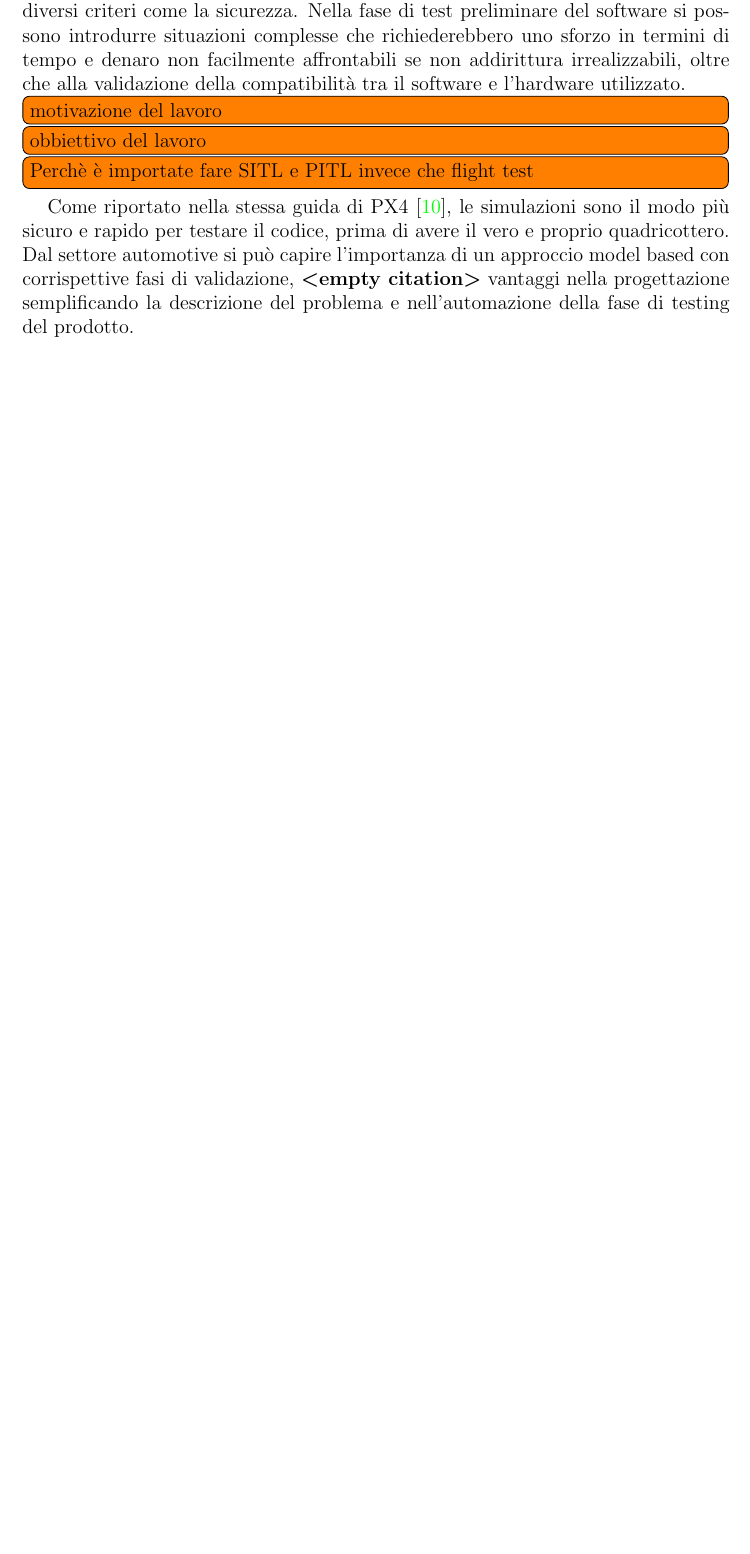
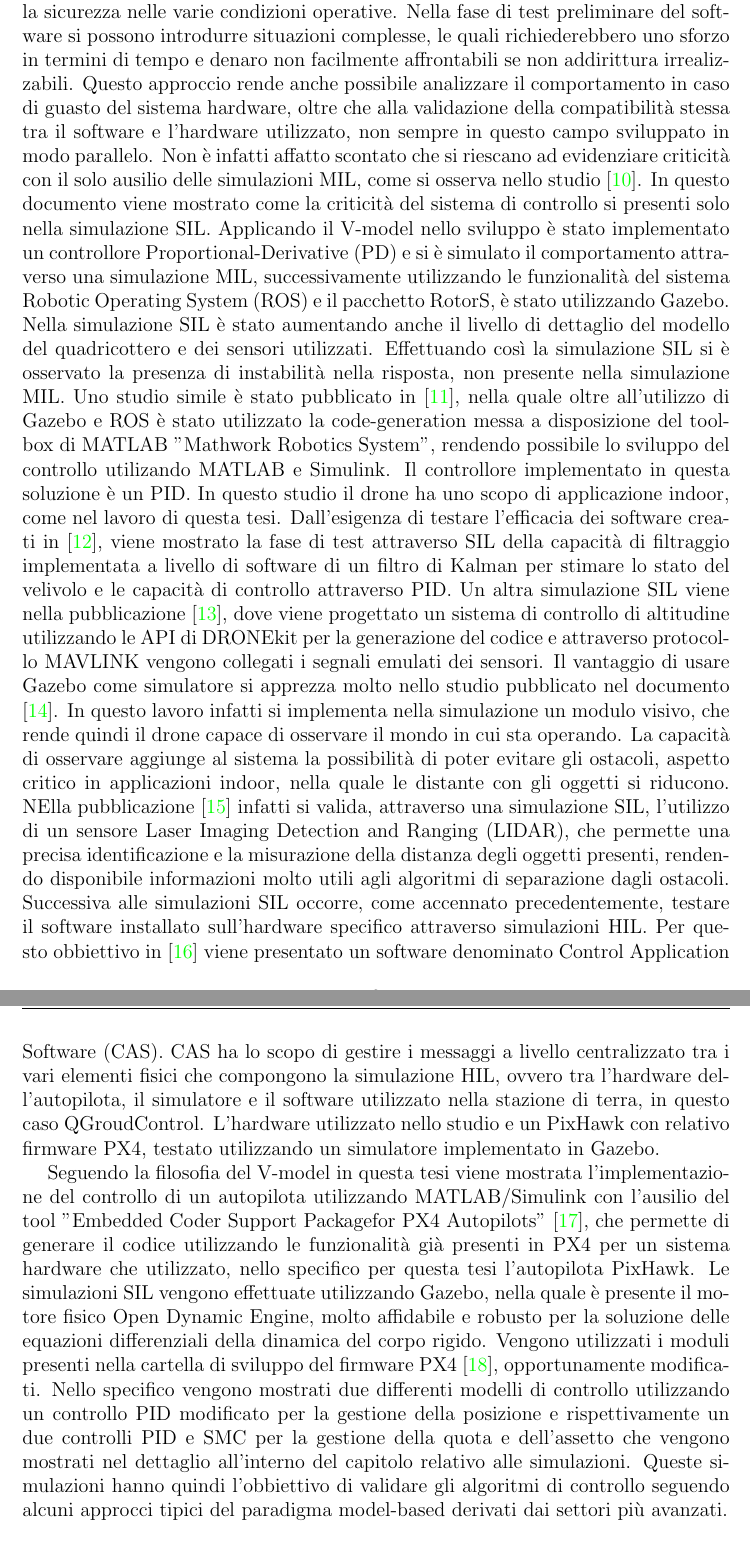
Before and after one commit to LuigiS91/TesiMagistrale, a LaTeX thesis (main.tex, which reads Introduzione/intro.tex): part of page 9 of 55 before the commit and two parts of pages 9 and 10 of 55 after it, the two joined at a grey line, cut so that both start at the same text, the shorter picture padded with empty space. Compiled offline with pdfLaTeX.

Commit message:
Aggiornamento : 17/11/2020 22:30:05

```diff
--- a/Introduzione/intro.tex
+++ b/Introduzione/intro.tex
@@ -30,33 +31,33 @@ Quadrotor
 \end{commento}
 
 \begin{idee}
-\cite{KimJinho2020ACSo} : In questo pubblicazione vengono riassunti vari tipi di controllori che sono stati utilizzati in diverse pubblicazioni. trattato in dettaglio nel capitolo
+%\cite{KimJinho2020ACSo} : In questo pubblicazione vengono riassunti vari tipi di controllori che sono stati utilizzati in diverse pubblicazioni. trattato in dettaglio nel capitolo
 
 %\cite{KoksalN2018ALQA} : Necessità di fusione dei sensori per avere una stima corretta del posizionamento del drone nello spazio, in più viene usato un controllore LQR . Qui si fa un test di volo direttamente, che cosa hanno capito?
 %
 %In questa pubblicazione hanno ottenuto la garanzia di stabilità controllabilità applicando un controllo ottimale.
 %Hanno tenuto conto del rumore, confrontando due tipi di filtraggio dei dati dei sensori : Kalman filtro complementare. Il loro scopo era ottimizzare il consumo di batteria attraverso il design ottimale del controllore e path planner. Viene suddiviso il controllo in due livello : alto livello,guidance e posizione; secondo livello attitude e altidue , maggiore interesse in questo . Concentrazione. Due voli sperimentali molto semplici. Drone specifico protetto da struttura di posizione. Io Voglio poterlo fare a rpescindere, cambiare drone.
 
-\cite{ZuluAndrew2014ARoC} : Trade-off tra diversi sistemi di controllo usati in varie pubblicazioni.
+%\cite{ZuluAndrew2014ARoC} : Trade-off tra diversi sistemi di controllo usati in varie pubblicazioni.
 
 
-\cite{CrazyS} :  Qui si motiva iperchè usare SIL. In questo articolo viene proposto CrasyS una estensione di ROS per modellare , sviluppare e integrare il Quadricottero Crazy flight 2.0 nano nella simulazione basata su Gazebo. Il controllore usa due PID e un generatore del segnale di riferimento. Per validare il sistema viene usato Il toolbox  di MAthWorks Robotics System che collega matlab e simulink a gazebo attraverso messaggi asincroni
+%\cite{CrazyS} :  Qui si motiva iperchè usare SIL. In questo articolo viene proposto CrasyS una estensione di ROS per modellare , sviluppare e integrare il Quadricottero Crazy flight 2.0 nano nella simulazione basata su Gazebo. Il controllore usa due PID e un generatore del segnale di riferimento. Per validare il sistema viene usato Il toolbox  di MAthWorks Robotics System che collega matlab e simulink a gazebo attraverso messaggi asincroni
+%
+%Il problema nasce dalla difficoltà di fare volare autonomamente il drone in modo autonomo in contesti particolari come quelli indoor, dove possono verificarsi condizioni imprevedibili.Situazioni critiche. Studiare missioni complesse subito nel mondo reale può essere complicato e richiedere moloto tempo invece la simulazione è molto più semplice, e costare nulla in termini di costi e sicurezza. Si può far schiantare il drone quante volte si vuole. In questo modo dalle simulazioni è possibile testare il sistema in varie condizioni. L'ambiente simulativo è molto versatile e si possono espandere le funzionalità in modo da poter avere più test possibili.
 
-Il problema nasce dalla difficoltà di fare volare autonomamente il drone in modo autonomo in contesti particolari come quelli indoor, dove possono verificarsi condizioni imprevedibili.Situazioni critiche. Studiare missioni complesse subito nel mondo reale può essere complicato e richiedere moloto tempo invece la simulazione è molto più semplice, e costare nulla in termini di costi e sicurezza. Si può far schiantare il drone quante volte si vuole. In questo modo dalle simulazioni è possibile testare il sistema in varie condizioni. L'ambiente simulativo è molto versatile e si possono espandere le funzionalità in modo da poter avere più test possibili.
+%\cite{SIL_design} : Progetto di un sistema di controllo di altitudine sviluppato attraverso le simulazioni fatte in software in the loop. Questo approccio ha permesso di descrivere un procedura di test basati su modelli fisici del sistema. Viene usato una procedura detta chiusura del loop successiva. Il collegamento e lo scambio dei dati con i sensori emulati avviene attraverso protocollo MAVLink. Viene utilizzato DRONEkit e attraverso le sue API, per rendere più facili la generazione di codice del computer compagno con firmware Ardupilot.
 
-\cite{SIL_design} : Progetto di un sistema di controllo di altitudine sviluppato attraverso le simulazioni fatte in software in the loop. Questo approccio ha permesso di descrivere un procedura di test basati su modelli fisici del sistema. Viene usato una procedura detta chiusura del loop successiva. Il collegamento e lo scambio dei dati con i sensori emulati avviene attraverso protocollo MAVLink. Viene utilizzato DRONEkit e attraverso le sue API, per rendere più facili la generazione di codice del computer compagno con firmware Ardupilot.
+%\cite{toolPx4} : in questa presentazione del tool di matlab viene presentata la procedura di generazione del codice danda risalto alla necessità di effettuare la validazione seguendo l'approccio model-base. Viene Espressa l'implementazione specifica utilizzando il controllore ixHawk con sistema PX4 . Specificando quale parte del codice viene generato e come questo viene implementato all'interno del firmware dell'hardware. Vengono trttate le funzionalitò del Tool. Viene però usato jMavsim.
 
-\cite{implement} : in questa presentazione del tool di matlab viene presentata la procedura di generazione del codice danda risalto alla necessità di effettuare la validazione seguendo l'approccio model-base. Viene Espressa l'implementazione specifica utilizzando il controllore ixHawk con sistema PX4 . Specificando quale parte del codice viene generato e come questo viene implementato all'interno del firmware dell'hardware. Vengono trttate le funzionalitò del Tool. Viene però usato jMavsim.
+%\cite{HIL_Dev} : in questa pubblicazione si sviluppa un software per testare l'effettiva comunicazione tra le varie parti del sistema per fare HIL in modo sicuro. viene usato Gazebo pixHawk . Viene sviluppato CAS Control application Software. Viene enfatizzata anche qui la necessità di simulare prima di effettuare test di volo. Riduce il rishio di rompere il sistema, a causa si cadute , fallimenti del sistema malfunzionamento del cotnrollore. Si fa riferimento alla poca versatilità di implementazione di modelli matematici di jmavsim. Gli altri simulatori son molto difficili da modificare in termini di aggiunta di diversi tipi di sensori, per questo si sceglia Gazebo. Gazebo è molto usato in robotica.Prensenta anche la capacità di risolvere la dinamica con il suo motore fisico open Dynamic Engine (ODE), conm grande accuratezza.
+%
+%\cite{SIL_perform} : In questo lavoro di evidenzia come sia necessario fare SITL. Viene utilizzato il SITL per valutare le performance del sistema di guida e controllo di un UAV, utilizzando un filtro di kalman per stimare lo stato del velivolo e un controllo formato da PID
+%
+%\cite{SIL_Improv} : Questa pubblicazione parla eslicitamente perchè è importate fare SITL. Viene mostrato come alcune criticità della SITL non siano mostrate il MIL. Nele simulazioni vengono considerate missioni complesse. Si fa riferimento esplicito al V-model. Il controllo usato è di tipo PD. In questo lavoro si utilizza ROS con pacchetto RotorS, implementato in Gazebo. Mentre la soluzione è accettabile in MIL, non lo è in SIL, instabilità del controllo.
 
-\cite{HIL_Dev} : in questa pubblicazione si sviluppa un software per testare l'effettiva comunicazione tra le varie parti del sistema per fare HIL in modo sicuro. viene usato Gazebo pixHawk . Viene sviluppato CAS Control application Software. Viene enfatizzata anche qui la necessità di simulare prima di effettuare test di volo. Riduce il rishio di rompere il sistema, a causa si cadute , fallimenti del sistema malfunzionamento del cotnrollore. Si fa riferimento alla poca versatilità di implementazione di modelli matematici di jmavsim. Gli altri simulatori son molto difficili da modificare in termini di aggiunta di diversi tipi di sensori, per questo si sceglia Gazebo. Gazebo è molto usato in robotica.Prensenta anche la capacità di risolvere la dinamica con il suo motore fisico open Dynamic Engine (ODE), conm grande accuratezza.
+%\cite{Vision_base} : In questo lavoro viene usato PX4 e si fa SITL, utilizzando Gazebo. In Gazebo viene aggiunto un sensore visivo per fare delle simulazioni avanzate sfruttando questa funzionalità.
 
-\cite{SIL_perform} : In questo lavoro di evidenzia come sia necessario fare SITL. Viene utilizzato il SITL per valutare le performance del sistema di guida e controllo di un UAV, utilizzando un filtro di calman per stimare lo stato del velivolo e un controllo formato da PID
-
-\cite{SIL_Improv} : Questa pubblicazione parla eslicitamente perchè è importate fare SITL. Viene mostrato come alcune criticità della SITL non siano mostrate il MIL. Nele simulazioni vengono considerate missioni complesse. Si fa riferimento esplicito al V-model. Il controllo usato è di tipo PD. In questo lavoro si utilizza ROS con pacchetto RotorS, implementato in Gazebo. Mentre la soluzione è accettabile in MIL, non lo è in SIL, instabilità del controllo.
-
-\cite{Vision_base} : In questo lavoro viene usato PX4 e si fa SITL, utilizzando Gazebo. In Gazebo viene aggiunto un sensore visivo per fare delle simulazioni avanzate sfruttando questa funzionalità.
-
-\cite{SIL_obstacle} : viene validato il sensore LIDAR e la capacità di separazione dagli ostacoli utilizzando un computer di bordo PixHawk , usando un modello simulativo su gazebo in condizioni realistiche.
+%\cite{SIL_obstacle} : viene validato il sensore LIDAR e la capacità di separazione dagli ostacoli utilizzando un computer di bordo PixHawk , usando un modello simulativo su gazebo in condizioni realistiche.
 
 
 %\cite{iso26262} : nella Normativa si fa riferimento alla funcrional Safety. Deriva dalla IEC 61508 standard nel settore specifico elettronico.
@@ -75,14 +76,14 @@ Il problema nasce dalla difficoltà di fare volare autonomamente il drone in mod
 %	Durante la SIT è possibili introdurre fault arbitrari ai fini di testare i meccanismi di sicurezza , simulando la rottura di componenti software e hardware. Il più è possibile valutare sulle macchine target alcuni aspetti di utilizzo delle risorse, questo consente di aumentare la funtional safety del prodotto. In più si può fare back to back comparazione tra modello e codice, garantendo la robustezza del risultato.
 %\end{idee}
 
-Nel settore industriare risulta ormai affermata la pratica di progettazione model-based, più precisamente in questo lavoro di tesi si fa riferimento alla fase di generazione del codice, di test e validazione dei componenti software. Prendendo ad esempio il settore automotive viene preso come riferimento da standard di qualità, nella quale si parla di "Software Integration and Unit Verification", come tassello chiave dello sviluppo di software da implementare in dispositivi hardware, seguiti da tutti i documenti redatti per una corretta tranciabilità necessaria ad uno sviluppo coerente e professionale \cite{iso26262}. \'E evidente la necessità di prendere spunto nello sviluppo di questi tipi di prodotto alle pratiche industriali, in modo da soddisfare diversi criteri come la sicurezza. Nella fase di test preliminare del software si possono introdurre situazioni complesse che richiederebbero uno sforzo in termini di tempo e denaro non facilmente affrontabili se non addirittura irrealizzabili, oltre che alla validazione della compatibilità tra il software e l'hardware utilizzato.
+Nel settore industriare risulta ormai affermata la pratica di progettazione model-based, più precisamente in questo lavoro di tesi si fa riferimento alla fase di generazione del codice, di test e validazione dei componenti software. Prendendo ad esempio il settore automotive, si può parlare standard di qualità \cite{iso26262}, in questi è presente la "Software Integration and Unit Verification" come tassello chiave dello sviluppo di software da implementare in dispositivi hardware, seguiti da tutti i documenti redatti per una corretta tranciabilità necessaria ad uno sviluppo coerente e professionale. \'E evidente la necessità di prendere spunto nello sviluppo di questi tipi di prodotto alle pratiche industriali, in modo da soddisfare diversi criteri come la sicurezza nelle varie condizioni operative. Nella fase di test preliminare del software si possono introdurre situazioni complesse, le quali richiederebbero uno sforzo in termini di tempo e denaro non facilmente affrontabili se non addirittura irrealizzabili. Questo approccio rende anche possibile analizzare il comportamento in caso di guasto del sistema hardware, oltre che alla validazione della compatibilità stessa tra il software e l'hardware utilizzato, non sempre in questo campo sviluppato in modo parallelo.
+Non è infatti affatto scontato che si riescano ad evidenziare criticità con il solo ausilio delle simulazioni MIL, come si osserva nello studio \cite{SIL_Improv}. In questo documento viene mostrato come la criticità del sistema di controllo si presenti solo nella simulazione SIL. Applicando il V-model nello sviluppo è stato implementato un controllore Proportional-Derivative (PD) e si è simulato il comportamento attraverso una simulazione MIL, successivamente utilizzando le funzionalità del sistema Robotic Operating System (ROS) e il pacchetto RotorS, è stato utilizzando Gazebo. Nella simulazione SIL è stato aumentando anche il livello di dettaglio del modello del quadricottero e dei sensori utilizzati. Effettuando così la simulazione SIL si è osservato la presenza di instabilità nella risposta, non presente nella simulazione MIL.
+Uno studio simile è stato pubblicato in \cite{CrazyS}, nella quale oltre all'utilizzo di Gazebo e ROS è stato utilizzato la code-generation messa a disposizione del toolbox di MATLAB "Mathwork Robotics System", rendendo possibile lo sviluppo del controllo utilizando MATLAB e Simulink. Il controllore implementato in questa soluzione è un PID. In questo studio il drone ha uno scopo di applicazione indoor, come nel lavoro di questa tesi.
+Dall'esigenza di testare l'efficacia dei software creati in \cite{SIL_perform}, viene mostrato la fase di test attraverso SIL della capacità di filtraggio implementata a livello di software di un filtro di Kalman per stimare lo stato del velivolo e le capacità di controllo attraverso PID. Un altra simulazione SIL viene nella pubblicazione \cite{SIL_design}, dove viene progettato un sistema di controllo di altitudine utilizzando le API di DRONEkit per la generazione del codice e attraverso protocollo MAVLINK vengono collegati i segnali emulati dei sensori.
+Il vantaggio di usare Gazebo come simulatore si apprezza molto nello studio pubblicato nel documento \cite{Vision_base}. In questo lavoro infatti si implementa nella simulazione un modulo visivo, che rende quindi il drone capace di osservare il mondo in cui sta operando. La capacità di osservare aggiunge al sistema la possibilità di poter evitare gli ostacoli, aspetto critico in applicazioni indoor, nella quale le distante con gli oggetti si riducono. NElla pubblicazione \cite{SIL_obstacle} infatti si valida, attraverso una simulazione SIL, l'utilizzo di un sensore Laser Imaging Detection and Ranging (LIDAR), che permette una precisa identificazione e la misurazione della distanza degli oggetti presenti, rendendo disponibile informazioni molto utili agli algoritmi di separazione dagli ostacoli.
+Successiva alle simulazioni SIL occorre, come accennato precedentemente, testare il software installato sull'hardware specifico attraverso simulazioni HIL. Per questo obbiettivo in \cite{HIL_Dev} viene presentato un software denominato Control Application Software (CAS). CAS ha lo scopo di gestire i messaggi a livello centralizzato tra i vari elementi fisici che compongono la simulazione HIL, ovvero tra l'hardware dell'autopilota, il simulatore e il software utilizzato nella stazione di terra, in questo caso QGroudControl. L'hardware utilizzato nello studio e un PixHawk con relativo firmware PX4, testato utilizzando un simulatore implementato in Gazebo.
 
-
-\todo[inline]{motivazione del lavoro}
-\todo[inline]{obbiettivo del lavoro}
-\todo[inline]{Perchè è importate fare SITL e PITL invece che flight test}
-Come riportato nella stessa guida di PX4 \cite{px4Firmware}, le simulazioni sono il modo più sicuro e rapido per testare il codice, prima di avere il vero e proprio quadricottero. Dal settore automotive si può capire l'importanza di un approccio model based con corrispettive fasi di validazione, \cite, vantaggi nella progettazione semplificando la descrizione del problema e nell'automazione della fase di testing del prodotto.
-
+Seguendo la filosofia del V-model in questa tesi viene mostrata l'implementazione del controllo di un autopilota utilizzando MATLAB/Simulink con l'ausilio del tool "Embedded Coder Support Packagefor PX4 Autopilots" \cite{toolPx4}, che permette di generare il codice utilizzando le funzionalità già presenti in PX4 per un sistema hardware che utilizzato, nello specifico per questa tesi l'autopilota PixHawk. Le simulazioni SIL vengono effettuate utilizzando Gazebo, nella quale è presente il motore fisico Open Dynamic Engine, molto affidabile e robusto per la soluzione delle equazioni differenziali della dinamica del corpo rigido. Vengono utilizzati i moduli presenti nella cartella di sviluppo del firmware PX4 \cite{px4Firmware}, opportunamente modificati. Nello specifico vengono mostrati due differenti modelli di controllo utilizzando un controllo PID modificato per la gestione della posizione e rispettivamente un due controlli PID e SMC per la gestione della quota e dell'assetto che vengono mostrati nel dettaglio all'interno del capitolo relativo alle simulazioni. Queste simulazioni hanno quindi l'obbiettivo di validare gli algoritmi di controllo seguendo alcuni approcci tipici del paradigma model-based derivati dai settori più avanzati.
 
 
 \section{Organigramma della tesi}
```
Also changed, not shown: Bibliografia/bibliografia.bib (+1 -1 lines), SistemaQuadrirotore/modello.tex (+1 -1 lines), main.tex (+1 -1 lines), main.bbl, Introduzione/intro.tex (1 more changed lines), 16 other files.
